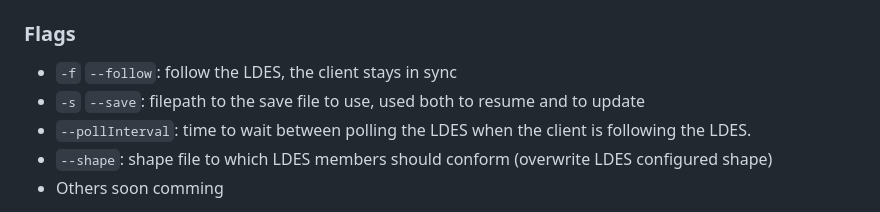
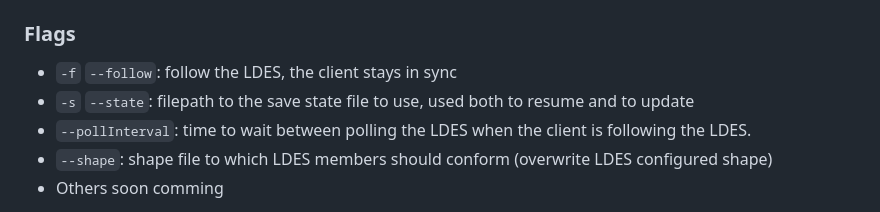
Before and after one commit to rdf-connect/ldes-client, a Markdown page: README.md, the part around the change. Drawn GitHub-style.

Commit message:
README.md: Save path to state path

```diff
--- a/README.md
+++ b/README.md
@@ -17,7 +17,7 @@ ldes-client <url> [-f] [--save <path>] [--pollInterval <number>] [--shape <shape
 ### Flags
 
 - `-f` `--follow`: follow the LDES, the client stays in sync
-- `-s` `--save`: filepath to the save file to use, used both to resume and to update
+- `-s` `--state`: filepath to the save state file to use, used both to resume and to update
 - `--pollInterval`: time to wait between polling the LDES when the client is following the LDES.
 - `--shape`: shape file to which LDES members should conform (overwrite LDES configured shape)
 - Others soon comming
```
